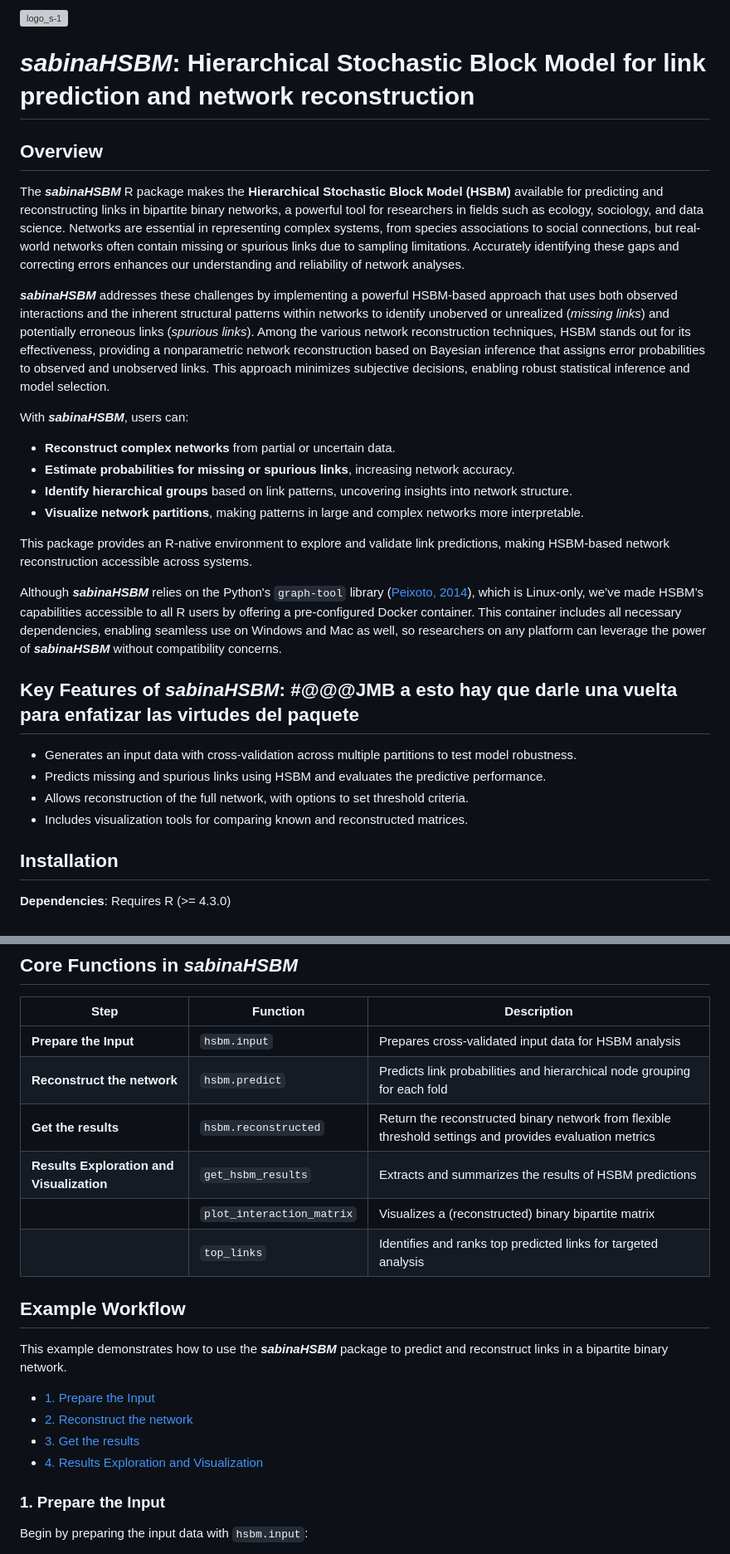
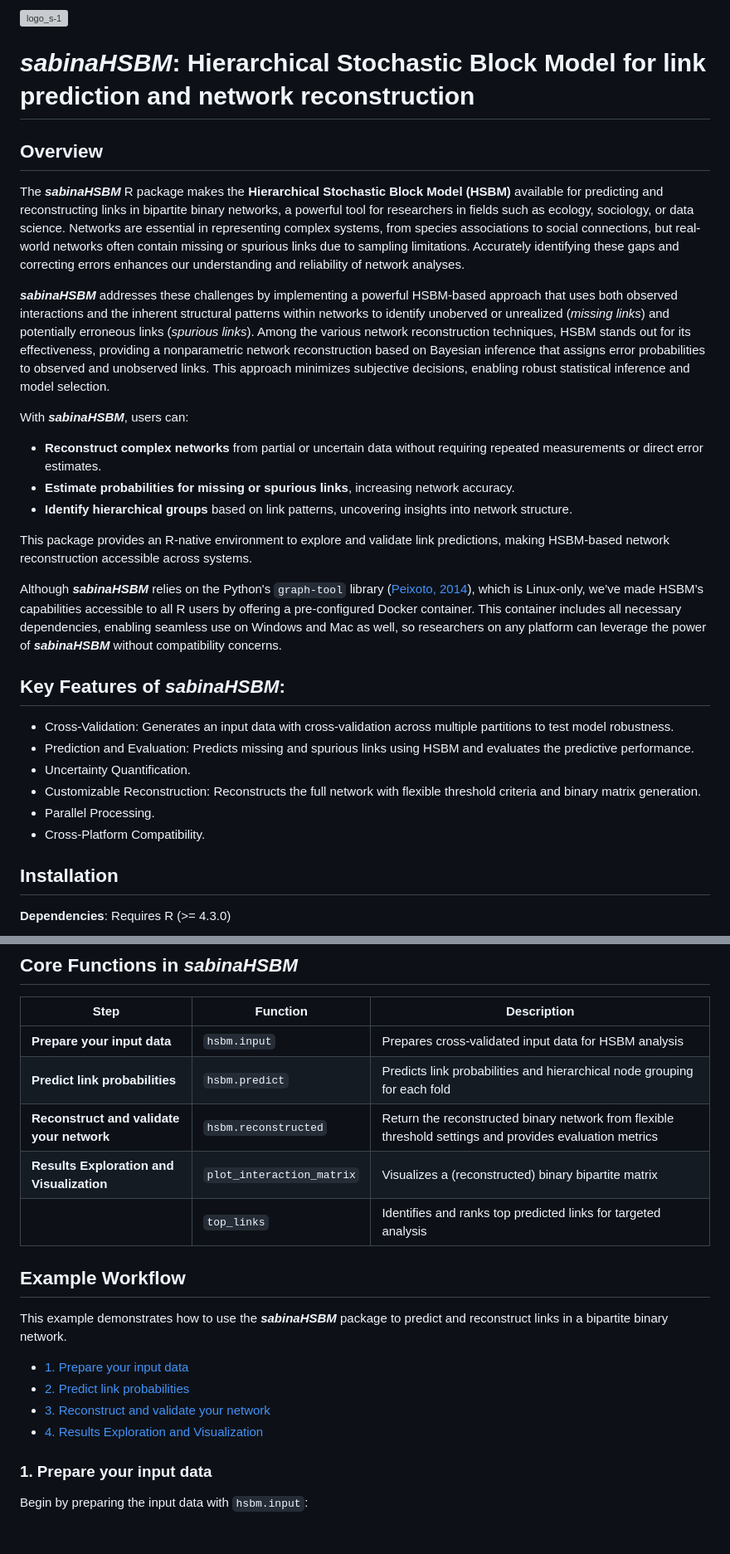
Before and after one commit to h-lima/sabinaHSBM, a Markdown page: README.md, 2 parts joined by grey strips. Shown at 83% size. GitHub-like rendering; blank space fills up the shorter version; grey boxes are pictures that could not be loaded.

```diff
--- a/README.md
+++ b/README.md
@@ -6,28 +6,28 @@
 
 
 ## Overview
-The ***sabinaHSBM*** R package makes the **Hierarchical Stochastic Block Model (HSBM)** available for predicting and reconstructing links in bipartite binary networks, a powerful tool for researchers in fields such as ecology, sociology, and data science. Networks are essential in representing complex systems, from species associations to social connections, but real-world networks often contain missing or spurious links due to sampling limitations. Accurately identifying these gaps and correcting errors enhances our understanding and reliability of network analyses.
+The ***sabinaHSBM*** R package makes the **Hierarchical Stochastic Block Model (HSBM)** available for predicting and reconstructing links in bipartite binary networks, a powerful tool for researchers in fields such as ecology, sociology, or data science. Networks are essential in representing complex systems, from species associations to social connections, but real-world networks often contain missing or spurious links due to sampling limitations. Accurately identifying these gaps and correcting errors enhances our understanding and reliability of network analyses.
 
 ***sabinaHSBM*** addresses these challenges by implementing a powerful HSBM-based approach that uses both observed interactions and the inherent structural patterns within networks to identify unoberved or unrealized (*missing links*) and potentially erroneous links (*spurious links*). Among the various network reconstruction techniques, HSBM stands out for its effectiveness, providing a nonparametric network reconstruction based on Bayesian inference that assigns error probabilities to observed and unobserved links. This approach minimizes subjective decisions, enabling robust statistical inference and model selection.
 
 With ***sabinaHSBM***, users can:
-- **Reconstruct complex networks** from partial or uncertain data.
+- **Reconstruct complex networks** from partial or uncertain data without requiring repeated measurements or direct error estimates.
 - **Estimate probabilities for missing or spurious links**, increasing network accuracy.
 - **Identify hierarchical groups** based on link patterns, uncovering insights into network structure.
-- **Visualize network partitions**, making patterns in large and complex networks more interpretable.
 
 This package provides an R-native environment to explore and validate link predictions, making HSBM-based network reconstruction accessible across systems.
 
 Although ***sabinaHSBM*** relies on the  Python's `graph-tool` library ([Peixoto, 2014](https://doi.org/10.6084/m9.figshare.1164194)), which is Linux-only, we’ve made HSBM’s capabilities accessible to all R users by offering a pre-configured Docker container. This container includes all necessary dependencies, enabling seamless use on Windows and Mac as well, so researchers on any platform can leverage the power of ***sabinaHSBM*** without compatibility concerns.
 
 
-## Key Features of ***sabinaHSBM***: #@@@JMB a esto hay que darle una vuelta para enfatizar las virtudes del paquete
+## Key Features of ***sabinaHSBM***:
 
-- Generates an input data with cross-validation across multiple partitions to test model robustness.
-- Predicts missing and spurious links using HSBM and evaluates the predictive performance.
-- Allows reconstruction of the full network, with options to set threshold criteria.
-- Includes visualization tools for comparing known and reconstructed matrices.
-
+- Cross-Validation: Generates an input data with cross-validation across multiple partitions to test model robustness.
+- Prediction and Evaluation: Predicts missing and spurious links using HSBM and evaluates the predictive performance.
+- Uncertainty Quantification.
+- Customizable Reconstruction: Reconstructs the full network with flexible threshold criteria and binary matrix generation.
+- Parallel Processing.
+- Cross-Platform Compatibility.
 
 ## Installation
 
@@ -55,24 +55,23 @@ A research paper detailing the functions and methodologies of the ***sabinaHSBM*
 
 | Step                             | Function                | Description                                                                                  |
 |----------------------------------|-------------------------|----------------------------------------------------------------------------------------------|
-| **Prepare the Input**             | `hsbm.input`           | Prepares cross-validated input data for HSBM analysis                                        |
-| **Reconstruct the network**              | `hsbm.predict`         | Predicts link probabilities and hierarchical node grouping for each fold       |
-| **Get the results** | `hsbm.reconstructed` | Return the reconstructed binary network from flexible threshold settings and provides evaluation metrics    |
-| **Results Exploration and Visualization** | `get_hsbm_results`  | Extracts and summarizes the results of HSBM predictions                                      |
-|                                  | `plot_interaction_matrix` | Visualizes a (reconstructed) binary bipartite matrix                                      |
+| **Prepare your input data**             | `hsbm.input`           | Prepares cross-validated input data for HSBM analysis                                        |
+| **Predict link probabilities**              | `hsbm.predict`         | Predicts link probabilities and hierarchical node grouping for each fold       |
+| **Reconstruct and validate your network** | `hsbm.reconstructed` | Return the reconstructed binary network from flexible threshold settings and provides evaluation metrics    |
+| **Results Exploration and Visualization** | `plot_interaction_matrix` | Visualizes a (reconstructed) binary bipartite matrix                                      |
 |                                  | `top_links`            | Identifies and ranks top predicted links for targeted analysis                               |
 
 
 ## Example Workflow
 
 This example demonstrates how to use the ***sabinaHSBM*** package to predict and reconstruct links in a bipartite binary network.
--   [1. Prepare the Input](#data_preparation)
--   [2. Reconstruct the network](#link_prediction)
--   [3. Get the results](#network_reconstruction)
+-   [1. Prepare your input data ](#data_preparation)
+-   [2. Predict link probabilities](#link_prediction)
+-   [3. Reconstruct and validate your network](#network_reconstruction)
 -   [4. Results Exploration and Visualization](#visualization)
 
 
-### 1. Prepare the Input  <a name="data_preparation">
+### 1. Prepare your input data  <a name="data_preparation">
 Begin by preparing the input data with `hsbm.input`:
 
 The input data for `hsbm.input` should be a **binary bipartite matrix** representing interactions between two distinct sets of nodes. Rows represent one type of node (e.g., hosts), columns represent the other type (e.g., parasites), and each entry is binary: `1` indicates a link (e.g., a host-parasite interaction is observed), and `0` indicates no link.
```
Also changed, not shown: other parts of README.md (+5 -8 lines).
